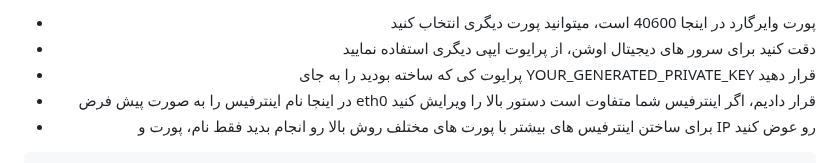
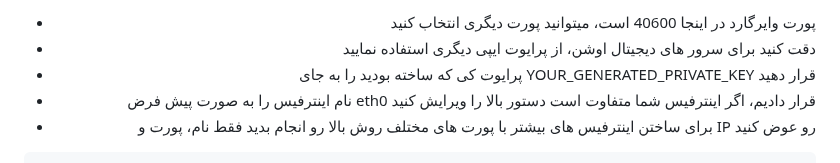
Before and after one commit to amirmbn/WireGuard-Dashboard, a Markdown page: README.md, the part around the change. Rendered like a GitHub page; folded sections open.

```diff
--- a/README.md
+++ b/README.md
@@ -109,7 +109,7 @@ SaveConfig = true
 - پورت وایرگارد در اینجا 40600 است، میتوانید پورت دیگری انتخاب کنید
 - دقت کنید برای سرور های دیجیتال اوشن،  از پرایوت ایپی دیگری استفاده نمایید
 - پرایوت کی که ساخته بودید را به جای YOUR_GENERATED_PRIVATE_KEY قرار دهید
-- در اینجا نام اینترفیس را به صورت پیش فرض eth0 قرار دادیم، اگر اینترفیس شما متفاوت است دستور بالا را ویرایش کنید
+- نام اینترفیس را به صورت پیش فرض eth0 قرار دادیم، اگر اینترفیس شما متفاوت است دستور بالا را ویرایش کنید
 - برای ساختن اینترفیس های بیشتر با پورت های مختلف روش بالا رو انجام بدید فقط نام، پورت و IP رو عوض کنید
 </div>
 <div align="left">
```
